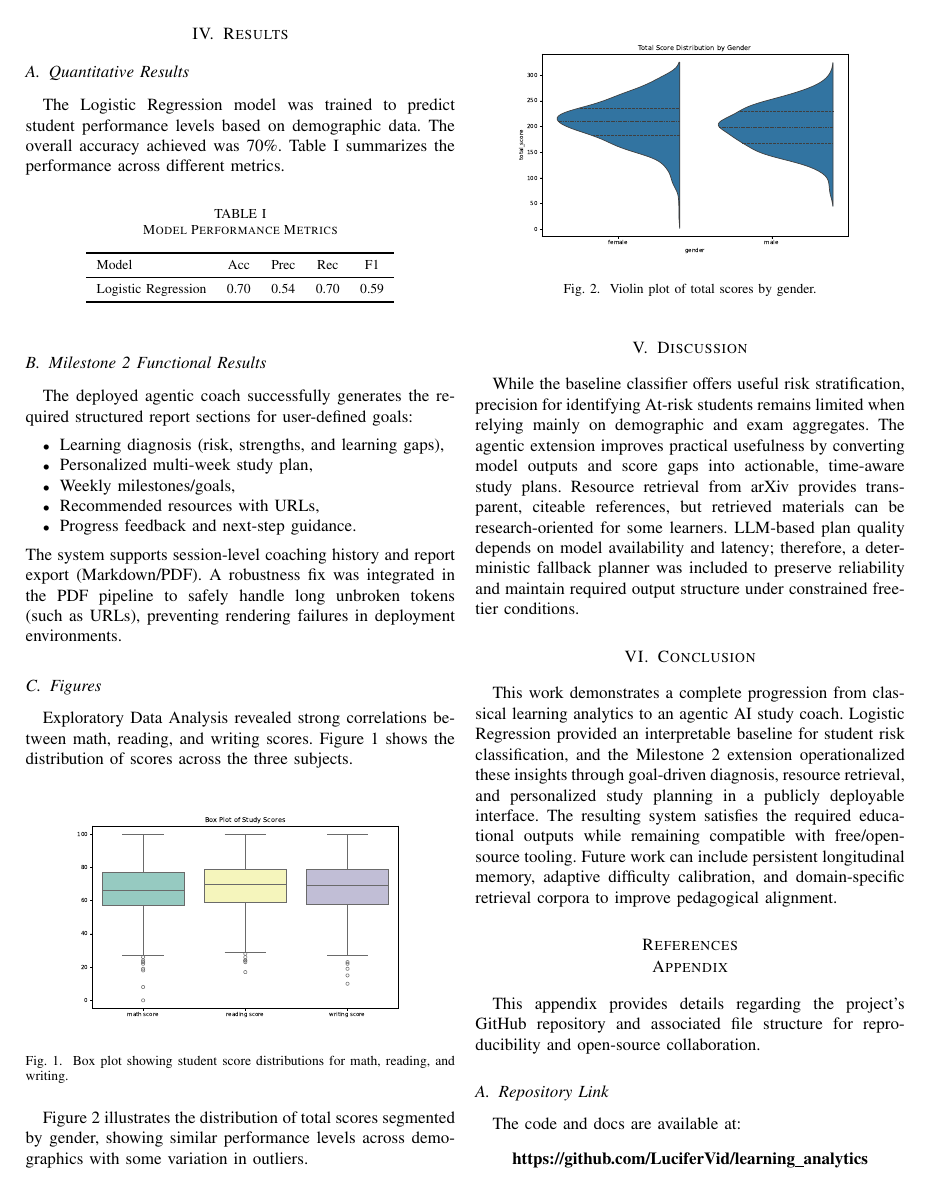
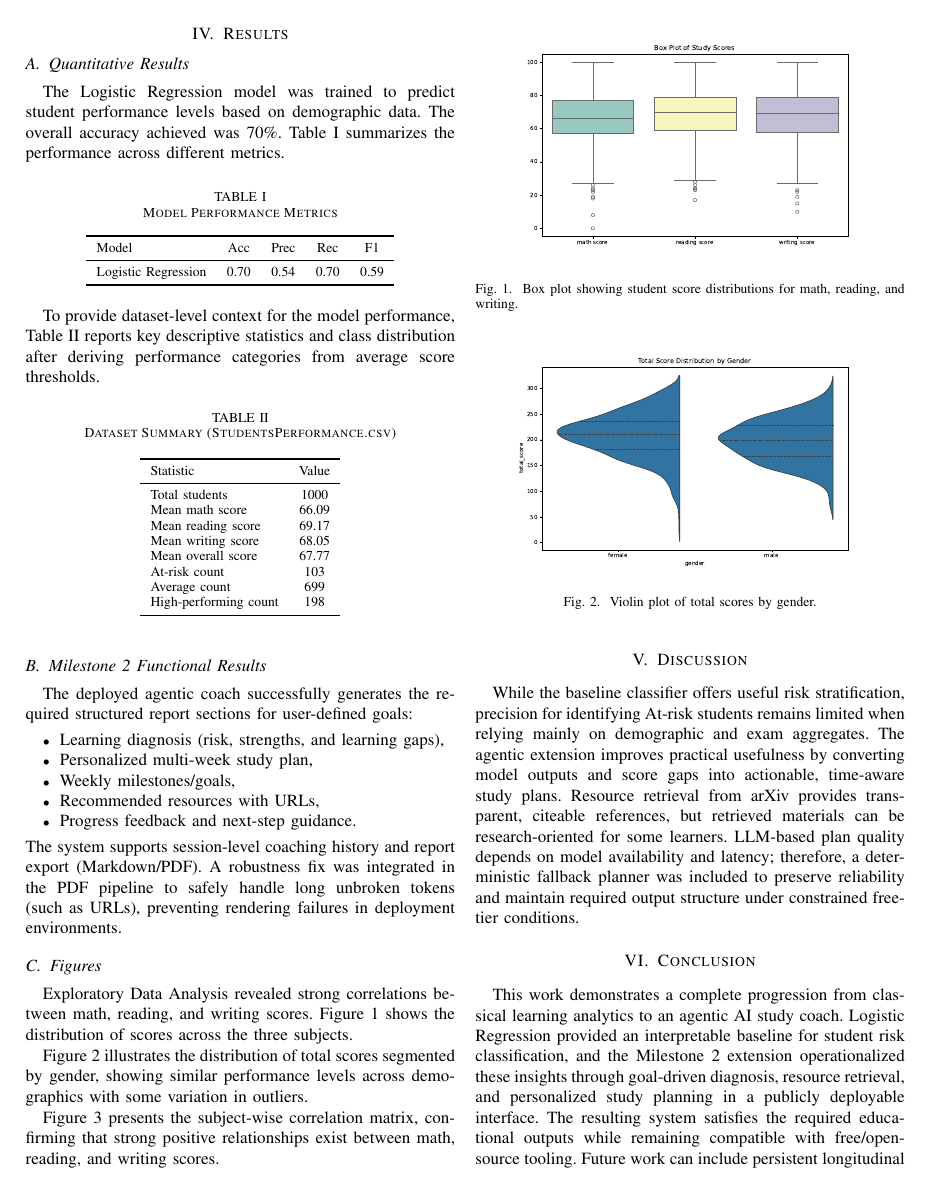
Before and after one commit to LuciferVid/learning_analytics, a LaTeX paper (main.tex): page 2 of 3. Compiled offline with pdfLaTeX.

Commit message:
docs: add dataset summary and correlation figure to report
Expand the results section with descriptive dataset statistics and include the correlation heatmap figure so the LaTeX report contains concrete evidence beyond model metrics.

Made-with: Cursor

```diff
--- a/main.tex
+++ b/main.tex
@@ -109,6 +109,27 @@ Logistic Regression & 0.70 & 0.54 & 0.70 & 0.59 \\
 \end{tabular}
 \end{table}
 
+To provide dataset-level context for the model performance, Table II reports key descriptive statistics and class distribution after deriving performance categories from average score thresholds.
+
+\begin{table}[ht]
+\centering
+\caption{Dataset Summary (StudentsPerformance.csv)}
+\begin{tabular}{lc}
+\toprule
+Statistic & Value \\
+\midrule
+Total students & 1000 \\
+Mean math score & 66.09 \\
+Mean reading score & 69.17 \\
+Mean writing score & 68.05 \\
+Mean overall score & 67.77 \\
+At-risk count & 103 \\
+Average count & 699 \\
+High-performing count & 198 \\
+\bottomrule
+\end{tabular}
+\end{table}
+
 \subsection{Milestone 2 Functional Results}
 The deployed agentic coach successfully generates the required structured report sections for user-defined goals:
 \begin{itemize}
@@ -137,3 +158,6 @@ Figure 2 illustrates the distribution of total scores segmented by gender, showi
 \includegraphics[width=0.45\textwidth]{results/gender_score.pdf}
 \caption{Violin plot of total scores by gender.}
 \label{fig:gender_score}
+\end{figure}
+
+Figure 3 presents the subject-wise correlation matrix, confirming that strong positive relationships exist between math, reading, and writing scores.
@@ -140,3 +169,4 @@ Figure 2 illustrates the distribution of total scores segmented by gender, showi
+\label{fig:correlation}
 \end{figure}
 
 % ---------- DISCUSSION ----------
```
Also changed, not shown: main.tex (5 more changed lines).
